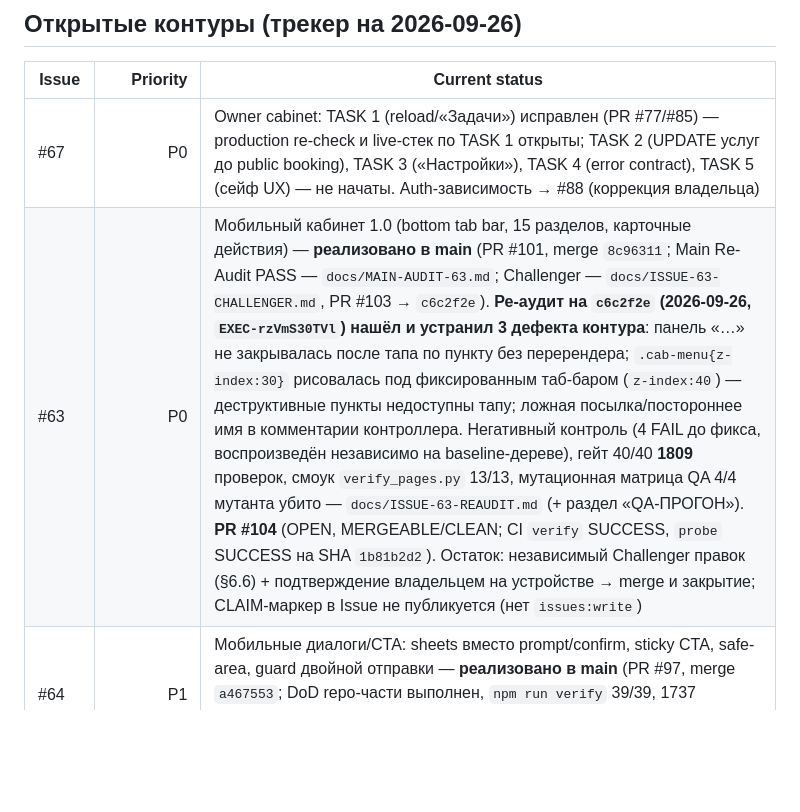
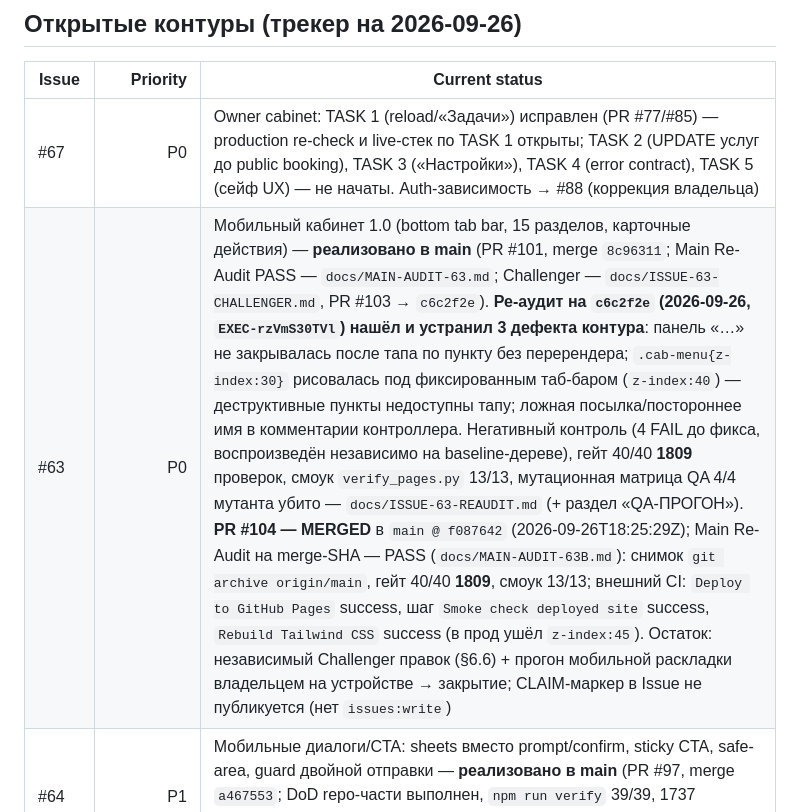
Before and after one commit to A1Dmitry/Psihologist-cabinet, a Markdown page: docs/CURRENT-STATE.md, the part around the change. GitHub-like rendering; blank space fills up the shorter version.

```diff
--- a/docs/CURRENT-STATE.md
+++ b/docs/CURRENT-STATE.md
@@ -123,7 +123,7 @@ Root cause (FACT по внешнему каналу): `supabase/schema.sql` пр
 | Issue | Priority | Current status |
 |---|---:|---|
 | #67 | P0 | Owner cabinet: TASK 1 (reload/«Задачи») исправлен (PR #77/#85) — production re-check и live-стек по TASK 1 открыты; TASK 2 (UPDATE услуг до public booking), TASK 3 («Настройки»), TASK 4 (error contract), TASK 5 (сейф UX) — не начаты. Auth-зависимость → #88 (коррекция владельца) |
-| #63 | P0 | Мобильный кабинет 1.0 (bottom tab bar, 15 разделов, карточные действия) — **реализовано в main** (PR #101, merge `8c96311`; Main Re-Audit PASS — `docs/MAIN-AUDIT-63.md`; Challenger — `docs/ISSUE-63-CHALLENGER.md`, PR #103 → `c6c2f2e`). **Ре-аудит на `c6c2f2e` (2026-09-26, `EXEC-rzVmS30TVl`) нашёл и устранил 3 дефекта контура**: панель «…» не закрывалась после тапа по пункту без перерендера; `.cab-menu{z-index:30}` рисовалась под фиксированным таб-баром (`z-index:40`) — деструктивные пункты недоступны тапу; ложная посылка/постороннее имя в комментарии контроллера. Негативный контроль (4 FAIL до фикса, воспроизведён независимо на baseline-дереве), гейт 40/40 **1809** проверок, смоук `verify_pages.py` 13/13, мутационная матрица QA 4/4 мутанта убито — `docs/ISSUE-63-REAUDIT.md` (+ раздел «QA-ПРОГОН»). **PR #104** (OPEN, MERGEABLE/CLEAN; CI `verify` SUCCESS, `probe` SUCCESS на SHA `1b81b2d2`). Остаток: независимый Challenger правок (§6.6) + подтверждение владельцем на устройстве → merge и закрытие; CLAIM-маркер в Issue не публикуется (нет `issues:write`) |
+| #63 | P0 | Мобильный кабинет 1.0 (bottom tab bar, 15 разделов, карточные действия) — **реализовано в main** (PR #101, merge `8c96311`; Main Re-Audit PASS — `docs/MAIN-AUDIT-63.md`; Challenger — `docs/ISSUE-63-CHALLENGER.md`, PR #103 → `c6c2f2e`). **Ре-аудит на `c6c2f2e` (2026-09-26, `EXEC-rzVmS30TVl`) нашёл и устранил 3 дефекта контура**: панель «…» не закрывалась после тапа по пункту без перерендера; `.cab-menu{z-index:30}` рисовалась под фиксированным таб-баром (`z-index:40`) — деструктивные пункты недоступны тапу; ложная посылка/постороннее имя в комментарии контроллера. Негативный контроль (4 FAIL до фикса, воспроизведён независимо на baseline-дереве), гейт 40/40 **1809** проверок, смоук `verify_pages.py` 13/13, мутационная матрица QA 4/4 мутанта убито — `docs/ISSUE-63-REAUDIT.md` (+ раздел «QA-ПРОГОН»). **PR #104 — MERGED** в `main @ f087642` (2026-09-26T18:25:29Z); Main Re-Audit на merge-SHA — PASS (`docs/MAIN-AUDIT-63B.md`): снимок `git archive origin/main`, гейт 40/40 **1809**, смоук 13/13; внешний CI: `Deploy to GitHub Pages` success, шаг `Smoke check deployed site` success, `Rebuild Tailwind CSS` success (в прод ушёл `z-index:45`). Остаток: независимый Challenger правок (§6.6) + прогон мобильной раскладки владельцем на устройстве → закрытие; CLAIM-маркер в Issue не публикуется (нет `issues:write`) |
 | #64 | P1 | Мобильные диалоги/CTA: sheets вместо prompt/confirm, sticky CTA, safe-area, guard двойной отправки — **реализовано в main** (PR #97, merge `a467553`; DoD repo-части выполнен, `npm run verify` 39/39, 1737 проверок; негативные контроли — `docs/MAIN-AUDIT-64.md`). — **CLOSED владельцем** 2026-09-26T12:55Z (комментарий «этот раздел закрываю») |
 | #66 | P2 | Карта проезда (MX-07) — **реализация в main** (PR #83, DoD выполнен: lazy-load, Яндекс по умолчанию, verify_pages зелёный). — **CLOSED владельцем** 2026-09-26T12:55Z (комментарий «Task completed») |
 | #69 | P0 PROCESS | Claim-протокол — **реализован в main** (PR #70/#71, Main Re-Audit #69, тесты в гейте). Остаток формальный: CLAIM-комментарии не публикуются (у интеграции нет `issues:write`) → «живая проверка маркера» ограничена карточками ветки; **CLOSED владельцем** 2026-09-26T11:51Z (комментарий «Task completed») |
```
Also changed, not shown: docs/ISSUE-63-REAUDIT.md (+8 -2 lines), docs/MAIN-AUDIT-63B.md (added, +75 -0 lines).
